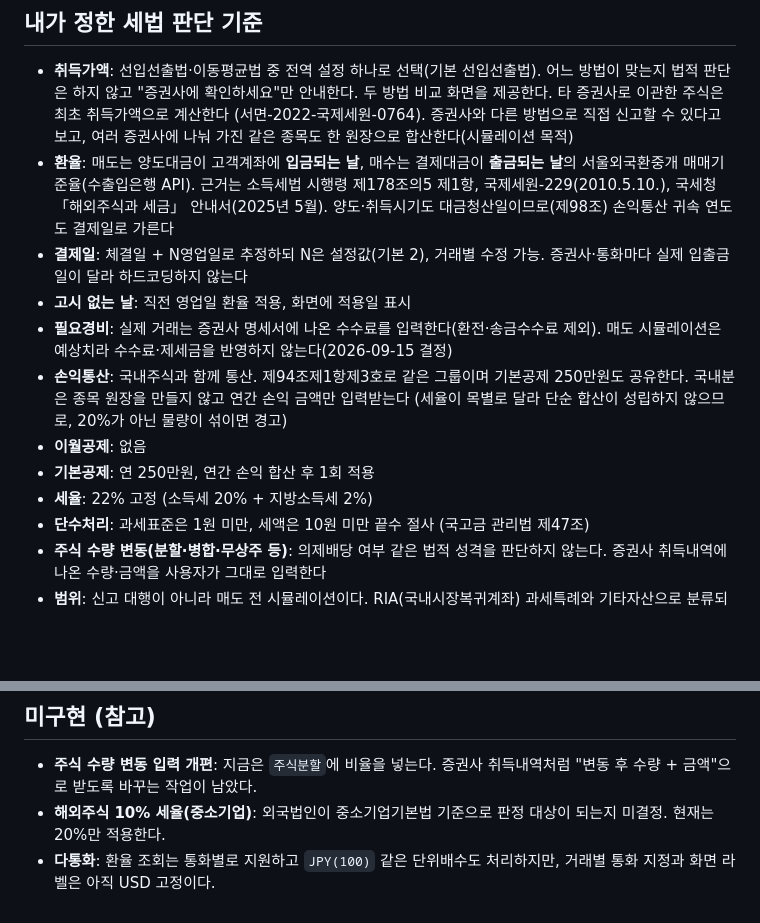
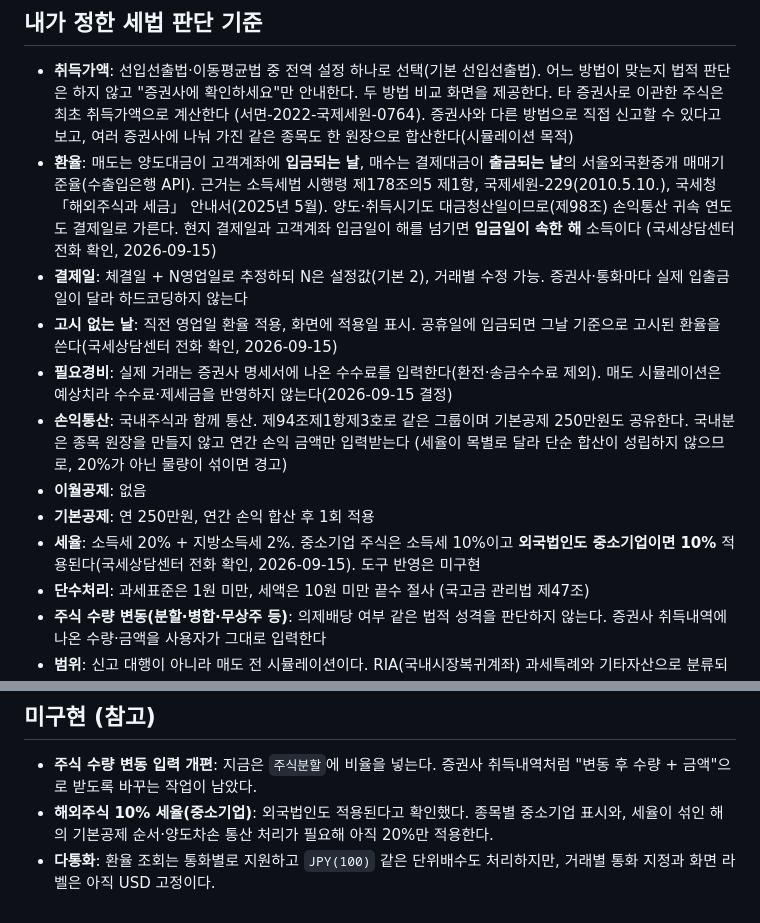
Before and after one commit to jeeexn12/TAX, a Markdown page: CLAUDE.md, 2 parts joined by grey strips. GitHub-like rendering; blank space fills up the shorter version.

```diff
--- a/CLAUDE.md
+++ b/CLAUDE.md
@@ -18,10 +18,13 @@
 - **환율**: 매도는 양도대금이 고객계좌에 **입금되는 날**, 매수는 결제대금이 **출금되는 날**의
   서울외국환중개 매매기준율(수출입은행 API). 근거는 소득세법 시행령 제178조의5 제1항,
   국제세원-229(2010.5.10.), 국세청 「해외주식과 세금」 안내서(2025년 5월).
-  양도·취득시기도 대금청산일이므로(제98조) 손익통산 귀속 연도도 결제일로 가른다
+  양도·취득시기도 대금청산일이므로(제98조) 손익통산 귀속 연도도 결제일로 가른다.
+  현지 결제일과 고객계좌 입금일이 해를 넘기면 **입금일이 속한 해** 소득이다
+  (국세상담센터 전화 확인, 2026-09-15)
 - **결제일**: 체결일 + N영업일로 추정하되 N은 설정값(기본 2), 거래별 수정 가능.
   증권사·통화마다 실제 입출금일이 달라 하드코딩하지 않는다
-- **고시 없는 날**: 직전 영업일 환율 적용, 화면에 적용일 표시
+- **고시 없는 날**: 직전 영업일 환율 적용, 화면에 적용일 표시. 공휴일에 입금되면 그날
+  기준으로 고시된 환율을 쓴다(국세상담센터 전화 확인, 2026-09-15)
 - **필요경비**: 실제 거래는 증권사 명세서에 나온 수수료를 입력한다(환전·송금수수료 제외).
   매도 시뮬레이션은 예상치라 수수료·제세금을 반영하지 않는다(2026-09-15 결정)
 - **손익통산**: 국내주식과 함께 통산. 제94조제1항제3호로 같은 그룹이며 기본공제 250만원도
@@ -29,7 +32,8 @@
   (세율이 목별로 달라 단순 합산이 성립하지 않으므로, 20%가 아닌 물량이 섞이면 경고)
 - **이월공제**: 없음
 - **기본공제**: 연 250만원, 연간 손익 합산 후 1회 적용
-- **세율**: 22% 고정 (소득세 20% + 지방소득세 2%)
+- **세율**: 소득세 20% + 지방소득세 2%. 중소기업 주식은 소득세 10%이고 **외국법인도
+  중소기업이면 10%** 적용된다(국세상담센터 전화 확인, 2026-09-15). 도구 반영은 미구현
 - **단수처리**: 과세표준은 1원 미만, 세액은 10원 미만 끝수 절사
   (국고금 관리법 제47조)
 - **주식 수량 변동(분할·병합·무상주 등)**: 의제배당 여부 같은 법적 성격을 판단하지
@@ -252,7 +256,7 @@ node --test "tests/**/*.test.js"              # 계산 엔진 테스트
 
 - **주식 수량 변동 입력 개편**: 지금은 `주식분할`에 비율을 넣는다. 증권사
   취득내역처럼 "변동 후 수량 + 금액"으로 받도록 바꾸는 작업이 남았다.
-- **해외주식 10% 세율(중소기업)**: 외국법인이 중소기업기본법 기준으로 판정 대상이
-  되는지 미결정. 현재는 20%만 적용한다.
+- **해외주식 10% 세율(중소기업)**: 외국법인도 적용된다고 확인했다. 종목별 중소기업
+  표시와, 세율이 섞인 해의 기본공제 순서·양도차손 통산 처리가 필요해 아직 20%만 적용한다.
 - **다통화**: 환율 조회는 통화별로 지원하고 `JPY(100)` 같은 단위배수도 처리하지만,
   거래별 통화 지정과 화면 라벨은 아직 USD 고정이다.
```
Also changed, not shown: 검증기록.md (+24 -1 lines), 국세청_질의사항.md (+7 -3 lines).
